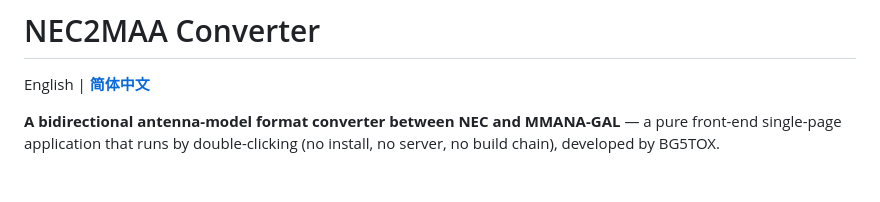
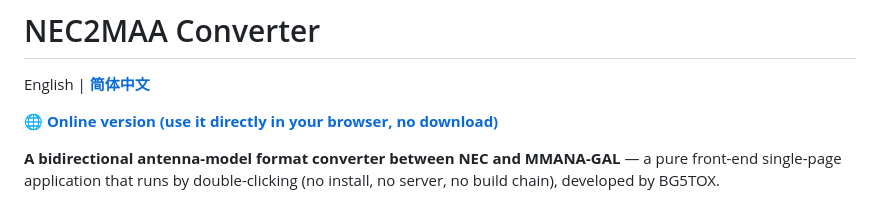
Before and after one commit to BG5TOX/NEC2MAA_converter, a Markdown page: README.en.md, the part around the change. Rendered like a GitHub page; blank space fills up the shorter version.

```diff
--- a/README.en.md
+++ b/README.en.md
@@ -1,6 +1,8 @@
 # NEC2MAA Converter
 
 English | **[简体中文](README.md)**
+
+**[🌐 Online version (use it directly in your browser, no download)](https://bg5tox.github.io/NEC2MAA_converter/)**
 
 **A bidirectional antenna-model format converter between NEC and MMANA-GAL** — a pure front-end single-page application that runs by double-clicking (no install, no server, no build chain), developed by BG5TOX.
 
```
Also changed, not shown: README.md (+2 -0 lines).
